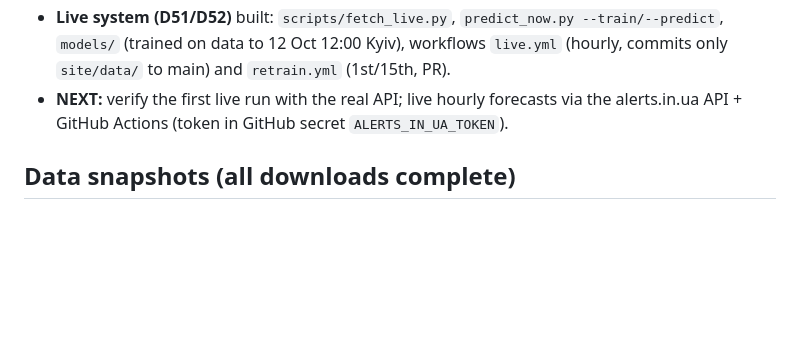
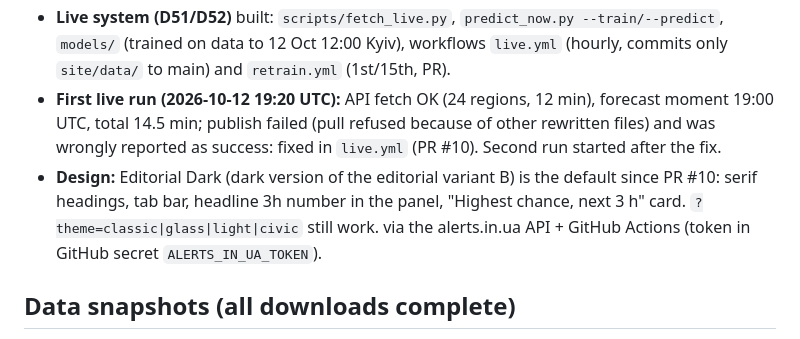
Before and after one commit to yehor-o/time_series_air_alerts, a Markdown page: Project-State.md, the part around the change. Rendered like a GitHub page; blank space fills up the shorter version.

Commit message:
State: first live run, design
Co-Authored-By: Claude Opus 5.5 <noreply@anthropic.com>
Claude-Session: https://claude.ai/code/session_01GyBQi7RKiQhyCoUGm942Yq

```diff
--- a/Project-State.md
+++ b/Project-State.md
@@ -27,7 +27,8 @@ _Last updated: 2026-10-12, ~17:30 Kyiv (session 2)._ Deadline: **today 23:59 Kyi
 - **Forecast check page** done: every published forecast archived in `site/data/archive/`; the 11 Oct 12:00 forecast checked against the next 24 h: district blocks with an alert got 53% on average vs 23% for quiet ones (AUC 0.81; oblasts 0.86); count inside range in 67% of districts, hours in 51%.
 - **Ukrainian version** done: EN | UA switch in the header (`?lang=uk`), every text paired in `site/app.js` via `T(en, uk)`, Ukrainian About page in `index.html` (`#about-uk`). The user should review the Ukrainian wording.
 - **Live system (D51/D52)** built: `scripts/fetch_live.py`, `predict_now.py --train/--predict`, `models/` (trained on data to 12 Oct 12:00 Kyiv), workflows `live.yml` (hourly, commits only `site/data/` to main) and `retrain.yml` (1st/15th, PR).
-- **NEXT:** verify the first live run with the real API; live hourly forecasts via the alerts.in.ua API + GitHub Actions (token in GitHub secret `ALERTS_IN_UA_TOKEN`).
+- **First live run (2026-10-12 19:20 UTC):** API fetch OK (24 regions, 12 min), forecast moment 19:00 UTC, total 14.5 min; publish failed (pull refused because of other rewritten files) and was wrongly reported as success: fixed in `live.yml` (PR #10). Second run started after the fix.
+- **Design:** Editorial Dark (dark version of the editorial variant B) is the default since PR #10: serif headings, tab bar, headline 3h number in the panel, "Highest chance, next 3 h" card. `?theme=classic|glass|light|civic` still work. via the alerts.in.ua API + GitHub Actions (token in GitHub secret `ALERTS_IN_UA_TOKEN`).
 
 ## Data snapshots (all downloads complete)
 - **In git (D15):** `data/telegram/*.jsonl.gz` and `data/labels/official_labels.parquet`. **Complete** downloads:
```
Also changed, not shown: tasks.md (+2 -1 lines).
